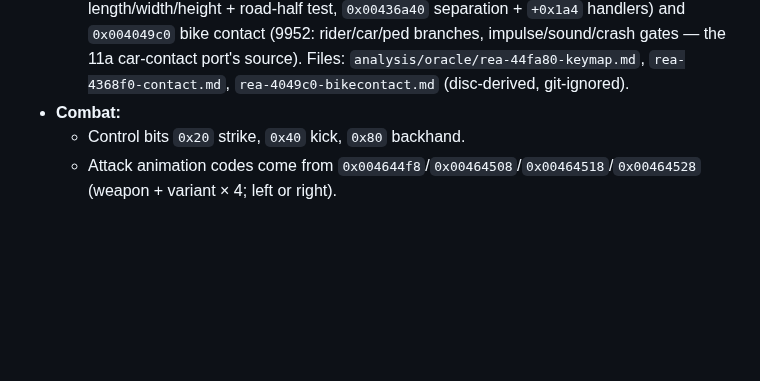
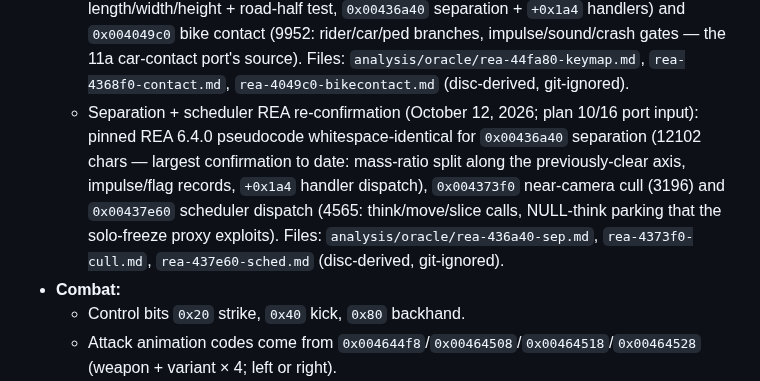
Before and after one commit to JovaniTarnowski/road-rash, a Markdown page: docs/REVERSE_ENGINEERING.md, the part around the change. Rendered like a GitHub page; blank space fills up the shorter version.

Commit message:
docs: REA-confirmed separation 0x00436a40 + cull 0x004373f0 + scheduler 0x00437e60 (plan 10/16 input)
Co-Authored-By: Claude Opus 5.5 <noreply@anthropic.com>

```diff
--- a/docs/REVERSE_ENGINEERING.md
+++ b/docs/REVERSE_ENGINEERING.md
@@ -188,6 +188,7 @@ Native port: `src/bike.cpp`, `src/race.cpp`.
   - words 12–15 = strength, base, maximum and current stamina
 - **Contact:** `0x004368f0` runs from the scheduler. Pairs overlap when within the half-lengths `+0x178`, the half-widths `+0x174` and the heights `+0x17c`, and on the same road-half bits. `0x00436a40` separates them along the axis that was clear on the previous tick, scaled by mass `+0x194`, and records impulses `+0x184`/`+0x188`/`+0x18c` and contact flags `+0x19c`; then each object's `+0x1a4` handler runs (bike: `0x004049c0`).
   - Keymap + contact REA re-confirmation (October 12, 2026; plan 10/16 port input): pinned REA 6.4.0 pseudocode whitespace-identical for `0x0044fa80` keyboard map (868 chars: 256 scancodes via `GetKeyboardState`, `0x004c5d90` binding → `0x00465fb9` code → `0x00476c00` bit, `0x0044fa50` repeat hook), `0x004368f0` contact dispatch (1769: same-tick `+0x10` stamp + `+0xc0&6` live bits, `0x004373f0` near-camera cull, pairwise half-length/width/height + road-half test, `0x00436a40` separation + `+0x1a4` handlers) and `0x004049c0` bike contact (9952: rider/car/ped branches, impulse/sound/crash gates — the 11a car-contact port's source). Files: `analysis/oracle/rea-44fa80-keymap.md`, `rea-4368f0-contact.md`, `rea-4049c0-bikecontact.md` (disc-derived, git-ignored).
+  - Separation + scheduler REA re-confirmation (October 12, 2026; plan 10/16 port input): pinned REA 6.4.0 pseudocode whitespace-identical for `0x00436a40` separation (12102 chars — largest confirmation to date: mass-ratio split along the previously-clear axis, impulse/flag records, `+0x1a4` handler dispatch), `0x004373f0` near-camera cull (3196) and `0x00437e60` scheduler dispatch (4565: think/move/slice calls, NULL-think parking that the solo-freeze proxy exploits). Files: `analysis/oracle/rea-436a40-sep.md`, `rea-4373f0-cull.md`, `rea-437e60-sched.md` (disc-derived, git-ignored).
 - **Combat:**
   - Control bits `0x20` strike, `0x40` kick, `0x80` backhand.
   - Attack animation codes come from `0x004644f8`/`0x00464508`/`0x00464518`/`0x00464528` (weapon + variant × 4; left or right).
```
Also changed, not shown: docs/agent-handoffs/separation-rea-20261012.md (added, +43 -0 lines).
